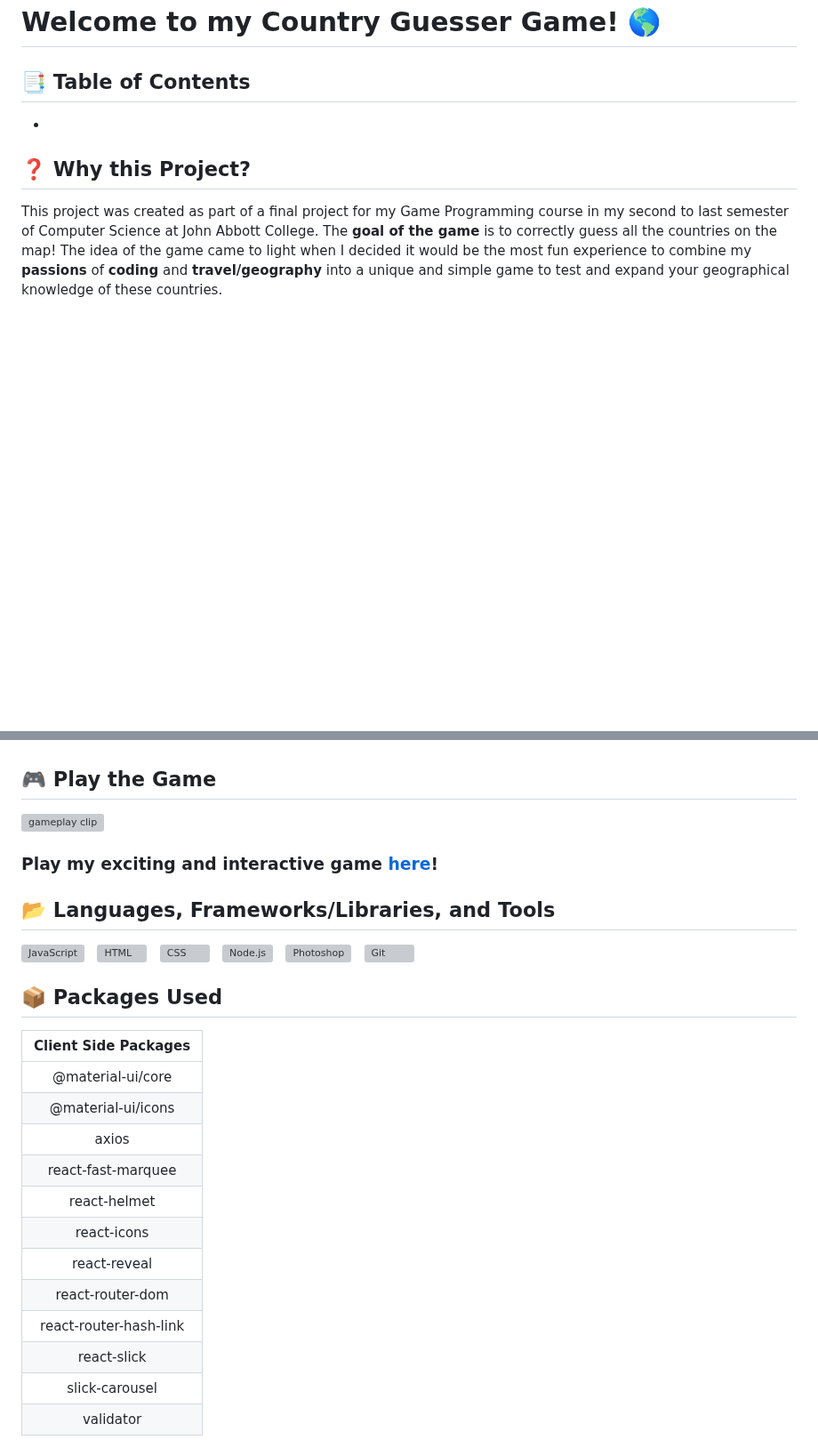
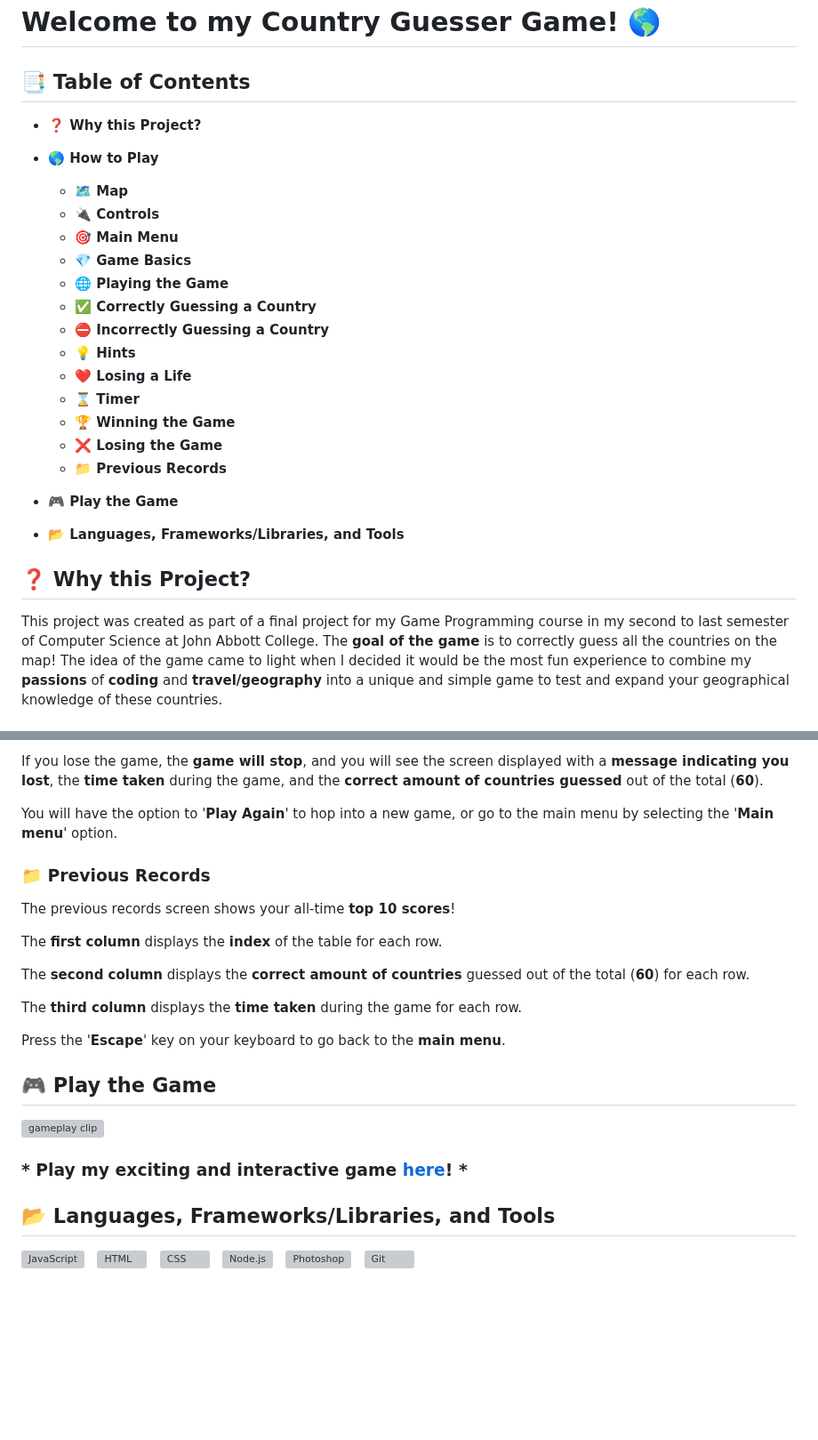
Before and after one commit to BraedenGiasson/BraedensCountryGuesser, a Markdown page: README.md, 2 parts joined by grey strips. Shown at 89% size. GitHub-like rendering; blank space fills up the shorter version; grey boxes are pictures that could not be loaded.

Commit message:
Updated README on how to play

```diff
--- a/README.md
+++ b/README.md
@@ -1,7 +1,25 @@
 # Welcome to my Country Guesser Game! :earth_americas:
 ## :bookmark_tabs: Table of Contents
 
--
+- **:question: Why this Project?**
+
+- **:earth_americas: How to Play**
+
+  - **:world_map: Map**
+  - **:electric_plug: Controls**
+  - **:dart: Main Menu**
+  - **:gem: Game Basics**
+  - **:globe_with_meridians: Playing the Game**
+  - **:white_check_mark: Correctly Guessing a Country**
+  - **:no_entry: Incorrectly Guessing a Country**
+  - **:bulb: Hints**
+  - **:heart: Losing a Life**
+  - **:hourglass: Timer**
+  - **:trophy: Winning the Game**
+  - **:x: Losing the Game**
+  - **:file_folder: Previous Records**
+- **:video_game: Play the Game**
+- **:open_file_folder: Languages, Frameworks/Libraries, and Tools**
 ## :question: Why this Project?
 
 This project was created as part of a final project for my Game Programming course in my second to last semester of Computer Science at John Abbott College. The **goal of the game** is to correctly guess all the countries on the map! The idea of the game came to light when I decided it would be the most fun experience to combine my **passions** of **coding** and **travel/geography** into a unique and simple game to test and expand your geographical knowledge of these countries.
@@ -103,11 +160,25 @@ The timer is used to track **how much time** it takes you to **finish** the game
 
+If you lose the game, the **game will stop**, and you will see the screen displayed with a **message indicating you lost**, the **time taken** during the game, and the **correct amount of countries guessed** out of the total (**60**).
+
+You will have the option to '**Play Again**' to hop into a new game, or go to the main menu by selecting the '**Main menu**' option.
+### :file_folder: Previous Records
+
+The previous records screen shows your all-time **top 10 scores**!
+
+The **first column** displays the **index** of the table for each row.
+
+The **second column** displays the **correct amount of countries** guessed out of the total (**60**) for each row.
+
+The **third column** displays the **time taken** during the game for each row.
+
+Press the '**Escape**' key on your keyboard to go back to the **main menu**.
 
 
 ## :video_game: Play the Game
 
 ![gameplay clip](./assets/videos/gameplay.gif)
 
-### Play my exciting and interactive game [here](https://braedengiasson.github.io/BraedensCountryGuesser.github.io/)!
+### * Play my exciting and interactive game [here](https://braedengiasson.github.io/BraedensCountryGuesser.github.io/)! *
 
 ## :open_file_folder: Languages, Frameworks/Libraries, and Tools
 
@@ -125,21 +196,3 @@ The timer is used to track **how much time** it takes you to **finish** the game
     <img 	src="https://github.com/BraedenGiasson/braedengiasson.github.io/raw/main/src/assets/svg/skills/git.svg" alt="Git" title="Git" width="50px" height="50px">
         &nbsp;
 </div>
-
-
-## :package: Packages Used
-
-|  Client Side Packages  |
-| :--------------------: |
-|   @material-ui/core    |
-|   @material-ui/icons   |
-|         axios          |
-|   react-fast-marquee   |
-|      react-helmet      |
-|      react-icons       |
-|      react-reveal      |
-|    react-router-dom    |
-| react-router-hash-link |
-|      react-slick       |
-|     slick-carousel     |
-|       validator        |
```
Also changed, not shown: other parts of README.md (+41 -2 lines).
